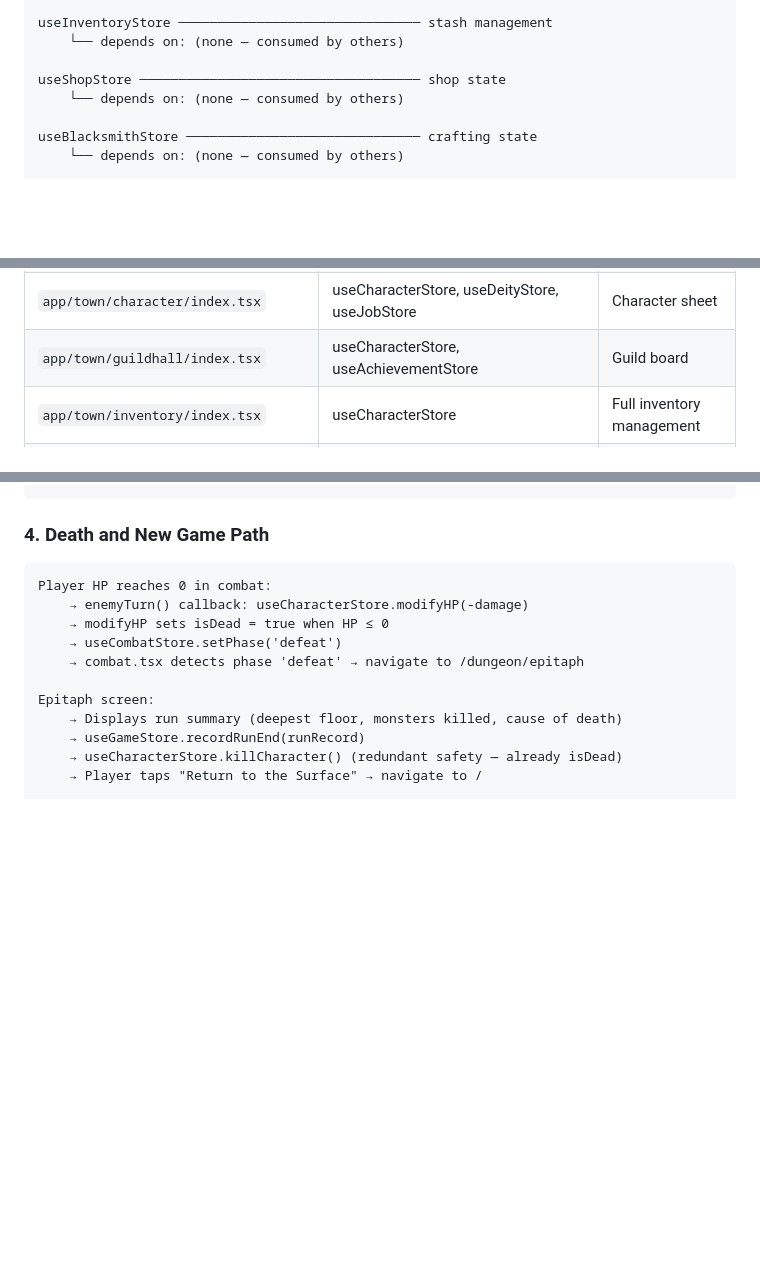
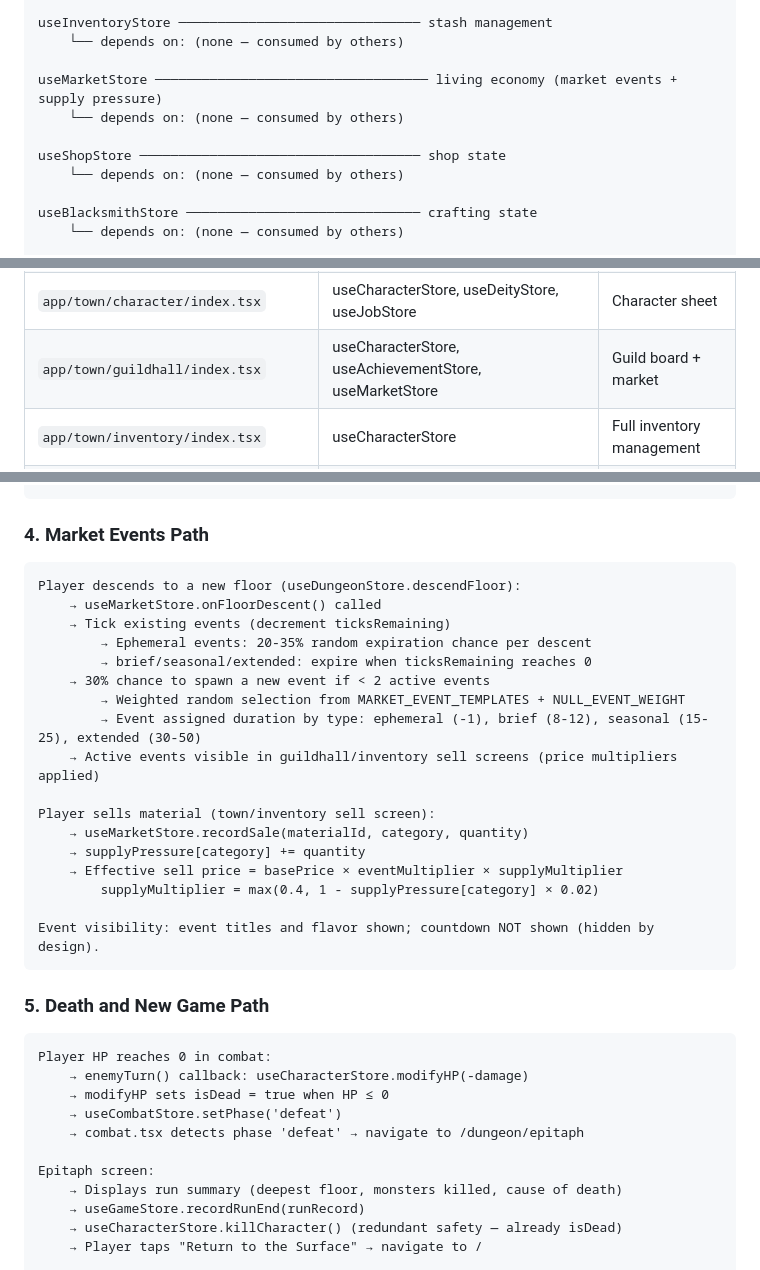
Before and after one commit to al3091/Kohrvellia, a Markdown page: docs/ARCHITECTURE.md, 3 parts joined by grey strips. Rendered like a GitHub page; blank space fills up the shorter version.

````diff
--- a/docs/ARCHITECTURE.md
+++ b/docs/ARCHITECTURE.md
@@ -59,6 +59,9 @@ useJobStore ──────────────────────
 useInventoryStore ─────────────────────────────── stash management
     └── depends on: (none — consumed by others)
 
+useMarketStore ─────────────────────────────────── living economy (market events + supply pressure)
+    └── depends on: (none — consumed by others)
+
 useShopStore ──────────────────────────────────── shop state
     └── depends on: (none — consumed by others)
 
@@ -92,7 +95,7 @@ Which stores each screen reads from. Screens only listed once; child routes shar
 | `app/town/familia/index.tsx` | useCharacterStore, useDeityStore | Deity greeting + favor |
 | `app/town/familia/blessing-rite.tsx` | useCharacterStore, useDeityStore | Excelia commitment ceremony |
 | `app/town/character/index.tsx` | useCharacterStore, useDeityStore, useJobStore | Character sheet |
-| `app/town/guildhall/index.tsx` | useCharacterStore, useAchievementStore | Guild board |
+| `app/town/guildhall/index.tsx` | useCharacterStore, useAchievementStore, useMarketStore | Guild board + market |
 | `app/town/inventory/index.tsx` | useCharacterStore | Full inventory management |
 | `app/town/blacksmith/*` | useCharacterStore, useBlacksmithStore | Crafting screens |
 | `app/town/shops/*` | useCharacterStore, useShopStore | Shop screens |
@@ -219,7 +222,29 @@ Level-up ceremony (dungeon/level-up.tsx):
     → If Level 10: navigate to /dungeon/denatus (Paragon)
 ```
 
-### 4. Death and New Game Path
+### 4. Market Events Path
+
+```
+Player descends to a new floor (useDungeonStore.descendFloor):
+    → useMarketStore.onFloorDescent() called
+    → Tick existing events (decrement ticksRemaining)
+        → Ephemeral events: 20-35% random expiration chance per descent
+        → brief/seasonal/extended: expire when ticksRemaining reaches 0
+    → 30% chance to spawn a new event if < 2 active events
+        → Weighted random selection from MARKET_EVENT_TEMPLATES + NULL_EVENT_WEIGHT
+        → Event assigned duration by type: ephemeral (-1), brief (8-12), seasonal (15-25), extended (30-50)
+    → Active events visible in guildhall/inventory sell screens (price multipliers applied)
+
+Player sells material (town/inventory sell screen):
+    → useMarketStore.recordSale(materialId, category, quantity)
+    → supplyPressure[category] += quantity
+    → Effective sell price = basePrice × eventMultiplier × supplyMultiplier
+        supplyMultiplier = max(0.4, 1 - supplyPressure[category] × 0.02)
+
+Event visibility: event titles and flavor shown; countdown NOT shown (hidden by design).
+```
+
+### 5. Death and New Game Path
 
 ```
 Player HP reaches 0 in combat:
````
Also changed, not shown: other parts of docs/ARCHITECTURE.md (+1 -0 lines), BUGS.md (+9 -5 lines), CURRENT_SPRINT.md (+17 -10 lines).
